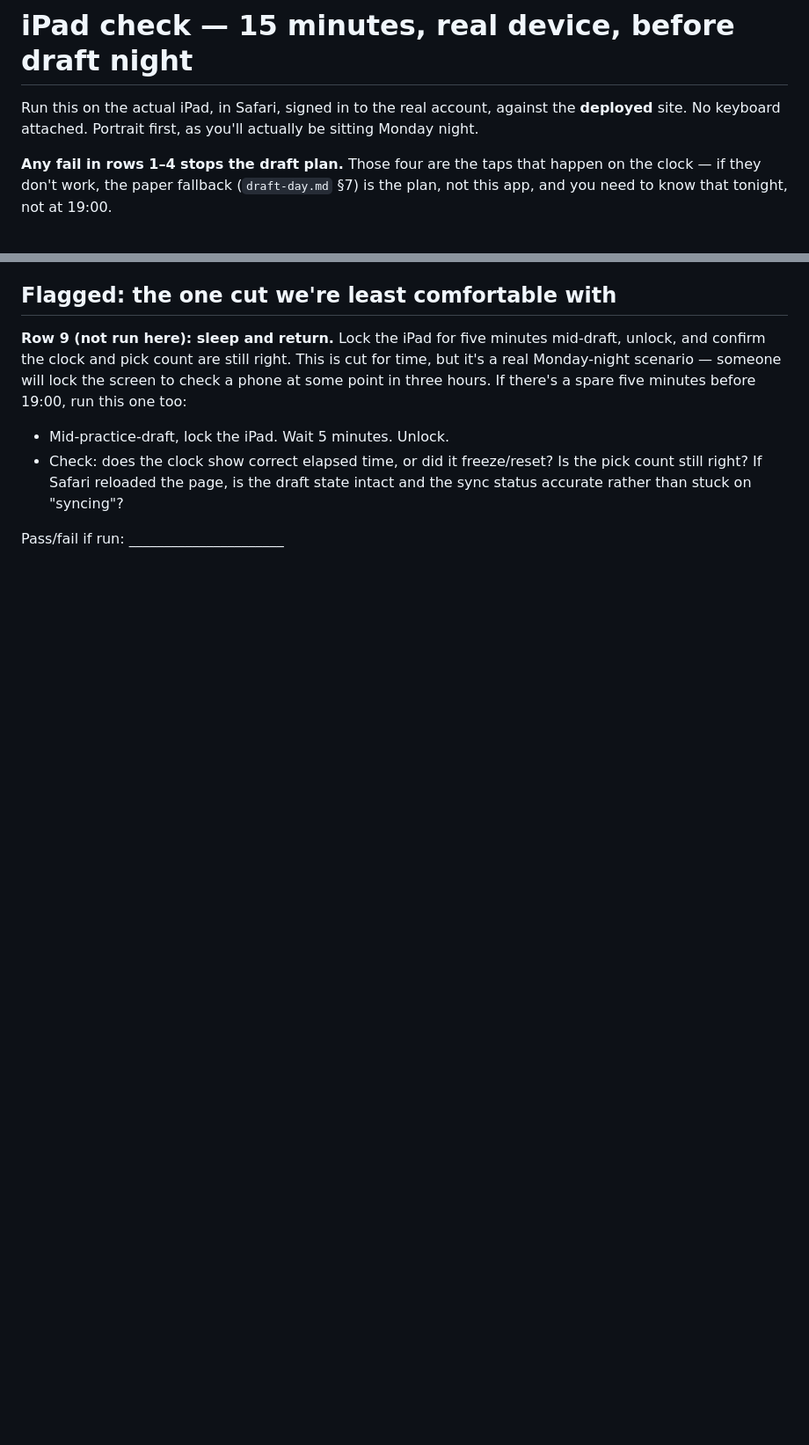
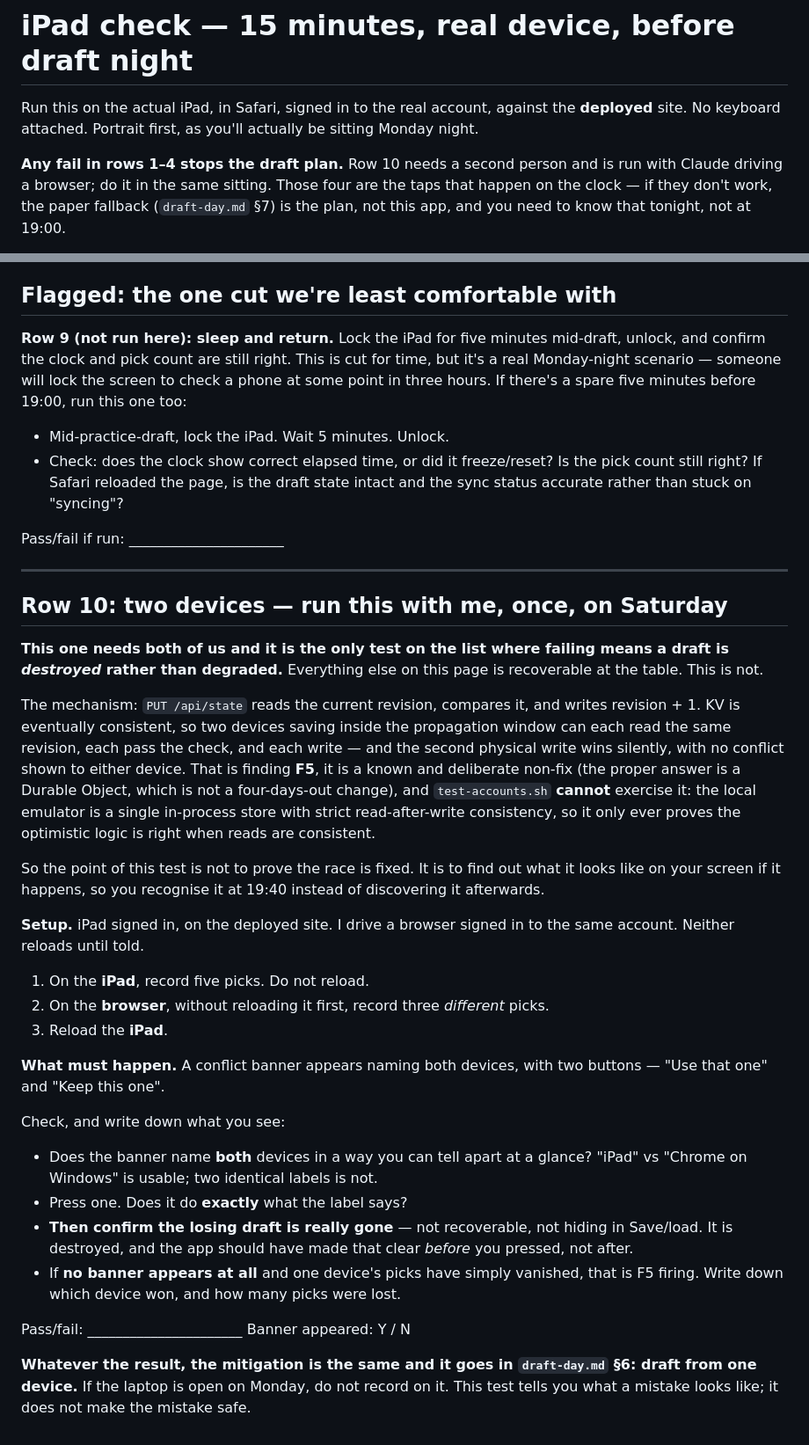
Before and after one commit to kenlincejr/Copilot-Website-Cloudflare, a Markdown page: ff/tools/ipad-check.md, 2 parts joined by grey strips. Shown at 88% size. Drawn GitHub-style; blank space fills up the shorter version.

Commit message:
Add the two-device test to Saturday's checklist, since it cannot be faked
Every other row on that page tests something recoverable at the table. This one
tests the only failure mode on the list that destroys a draft rather than
degrading it, and it is the one test the automated suite cannot reach.

test-accounts.sh already drives two simultaneous PUTs and asserts one winner and
a 409 for the loser, and it passes. It proves the optimistic revision check is
correct when reads are consistent, which under `wrangler dev --local` they always
are: the emulator is a single in-process store. The real store is KV, which is
eventually consistent, so two devices saving inside the propagation window can
each read the same revision, each pass the check, and each write — and the second
write wins with nothing shown to either device. That is F5, and it stays unfixed
because the answer is a Durable Object and this is not the week.

So the test is not "prove the race is fixed". It is "find out what it looks like
on your screen, so you recognise it at 19:40 rather than afterwards". Written as
a two-person script: the user on the iPad, me driving a browser on the same
account, five picks against three, then reload and read the banner.

It asks the questions that decide whether the banner is usable — whether the two
devices can be told apart at a glance, whether each button does what it says,
whether the losing draft is really gone, and whether the app said so before the
press rather than after. And it says plainly what to write down if no banner
appears at all, because that is F5 firing and the number of lost picks is the
finding.

The mitigation does not depend on the result and is already in draft-day.md §6:
draft from one device. This tells you what the mistake looks like; it does not
make the mistake safe.

Source: qa-review-prompt.md section E script 10, qa-findings-F.md F5.

Co-Authored-By: Claude Opus 5 <noreply@anthropic.com>

```diff
--- a/ff/tools/ipad-check.md
+++ b/ff/tools/ipad-check.md
@@ -4,7 +4,8 @@ Run this on the actual iPad, in Safari, signed in to the real account, against t
 **deployed** site. No keyboard attached. Portrait first, as you'll actually be
 sitting Monday night.
 
-**Any fail in rows 1–4 stops the draft plan.** Those four are the taps that happen
+**Any fail in rows 1–4 stops the draft plan.** Row 10 needs a second person and
+is run with Claude driving a browser; do it in the same sitting. Those four are the taps that happen
 on the clock — if they don't work, the paper fallback (`draft-day.md` §7) is the
 plan, not this app, and you need to know that tonight, not at 19:00.
 
@@ -173,3 +174,52 @@ before 19:00, run this one too:
   and the sync status accurate rather than stuck on "syncing"?
 
 Pass/fail if run: ______________________
+
+---
+
+## Row 10: two devices — run this with me, once, on Saturday
+
+**This one needs both of us and it is the only test on the list where failing
+means a draft is *destroyed* rather than degraded.** Everything else on this page
+is recoverable at the table. This is not.
+
+The mechanism: `PUT /api/state` reads the current revision, compares it, and
+writes revision + 1. KV is eventually consistent, so two devices saving inside the
+propagation window can each read the same revision, each pass the check, and each
+write — and the second physical write wins silently, with no conflict shown to
+either device. That is finding **F5**, it is a known and deliberate non-fix (the
+proper answer is a Durable Object, which is not a four-days-out change), and
+`test-accounts.sh` **cannot** exercise it: the local emulator is a single
+in-process store with strict read-after-write consistency, so it only ever proves
+the optimistic logic is right when reads are consistent.
+
+So the point of this test is not to prove the race is fixed. It is to find out
+what it looks like on your screen if it happens, so you recognise it at 19:40
+instead of discovering it afterwards.
+
+**Setup.** iPad signed in, on the deployed site. I drive a browser signed in to the
+same account. Neither reloads until told.
+
+1. On the **iPad**, record five picks. Do not reload.
+2. On the **browser**, without reloading it first, record three *different* picks.
+3. Reload the **iPad**.
+
+**What must happen.** A conflict banner appears naming both devices, with two
+buttons — "Use that one" and "Keep this one".
+
+Check, and write down what you see:
+
+- Does the banner name **both** devices in a way you can tell apart at a glance?
+  "iPad" vs "Chrome on Windows" is usable; two identical labels is not.
+- Press one. Does it do **exactly** what the label says?
+- **Then confirm the losing draft is really gone** — not recoverable, not hiding
+  in Save/load. It is destroyed, and the app should have made that clear *before*
+  you pressed, not after.
+- If **no banner appears at all** and one device's picks have simply vanished,
+  that is F5 firing. Write down which device won, and how many picks were lost.
+
+Pass/fail: ______________________  Banner appeared: Y / N
+
+**Whatever the result, the mitigation is the same and it goes in `draft-day.md`
+§6: draft from one device.** If the laptop is open on Monday, do not record on it.
+This test tells you what a mistake looks like; it does not make the mistake safe.
```
